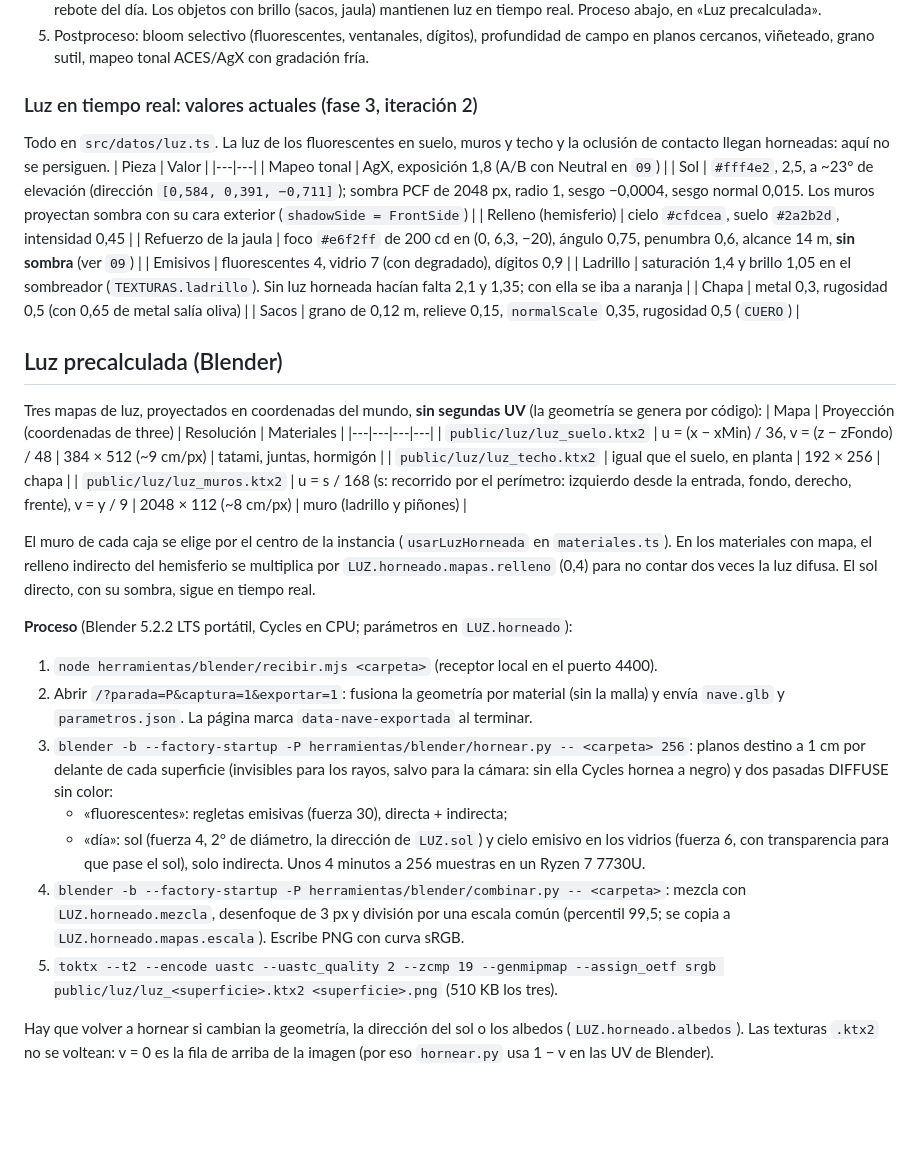
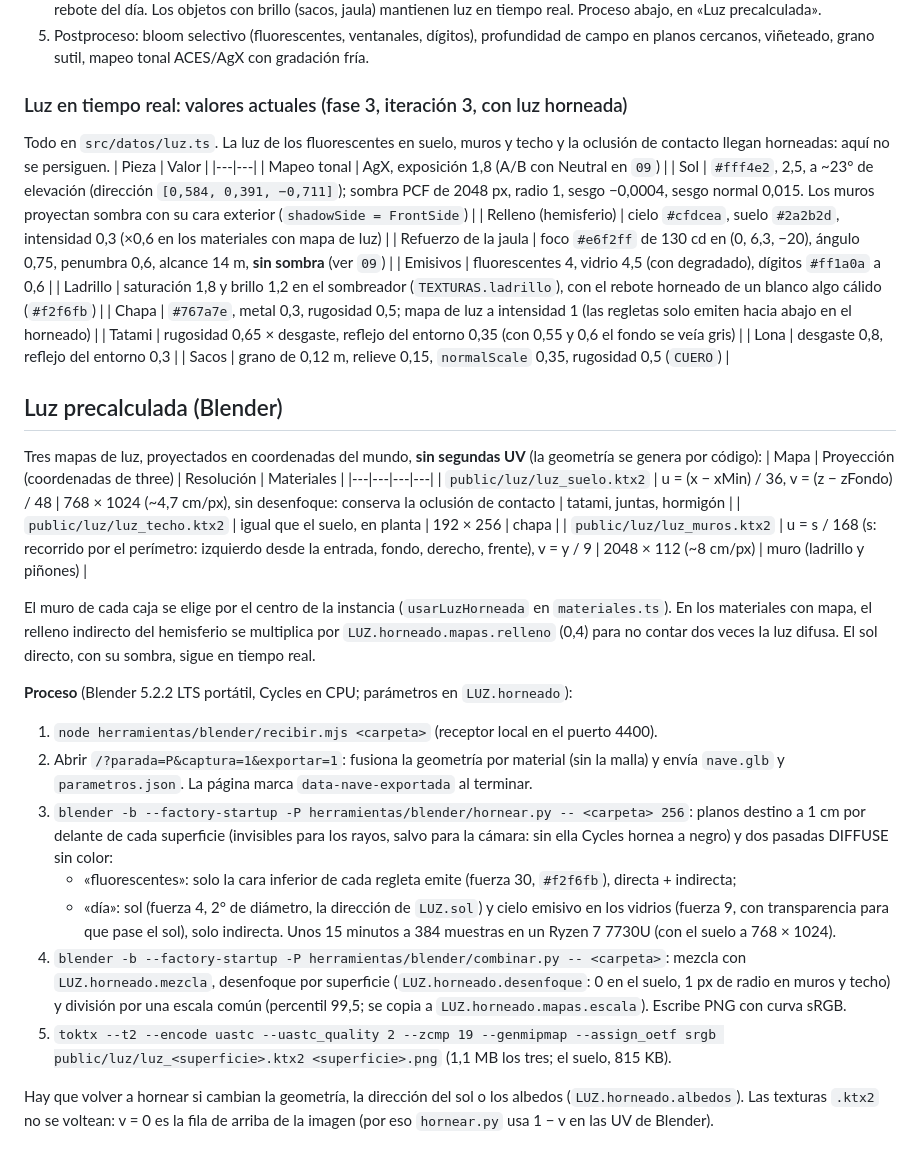
Before and after one commit to luisfdzs/boxrus, a Markdown page: docs/03-escena.md, the part around the change. Drawn GitHub-style; blank space fills up the shorter version.

Commit message:
Docs: iteration 3 lighting values

```diff
--- a/docs/03-escena.md
+++ b/docs/03-escena.md
@@ -91,24 +91,26 @@ A diferencia de Billaron, la escena es **estática y cerrada**, con pocos objeto
 4. **Luz precalculada** ✅ (aprobada por Luis, fase 3): horneada en Blender en suelo, muros y cubierta, con la luz de las regletas y el rebote del día. Los objetos con brillo (sacos, jaula) mantienen luz en tiempo real. Proceso abajo, en «Luz precalculada».
 5. Postproceso: bloom selectivo (fluorescentes, ventanales, dígitos), profundidad de campo en planos cercanos, viñeteado, grano sutil, mapeo tonal ACES/AgX con gradación fría.
 
-### Luz en tiempo real: valores actuales (fase 3, iteración 2)
+### Luz en tiempo real: valores actuales (fase 3, iteración 3, con luz horneada)
 Todo en `src/datos/luz.ts`. La luz de los fluorescentes en suelo, muros y techo y la oclusión de contacto llegan horneadas: aquí no se persiguen.
 | Pieza | Valor |
 |---|---|
 | Mapeo tonal | AgX, exposición 1,8 (A/B con Neutral en `09`) |
 | Sol | `#fff4e2`, 2,5, a ~23° de elevación (dirección `[0,584, 0,391, −0,711]`); sombra PCF de 2048 px, radio 1, sesgo −0,0004, sesgo normal 0,015. Los muros proyectan sombra con su cara exterior (`shadowSide = FrontSide`) |
-| Relleno (hemisferio) | cielo `#cfdcea`, suelo `#2a2b2d`, intensidad 0,45 |
-| Refuerzo de la jaula | foco `#e6f2ff` de 200 cd en (0, 6,3, −20), ángulo 0,75, penumbra 0,6, alcance 14 m, **sin sombra** (ver `09`) |
-| Emisivos | fluorescentes 4, vidrio 7 (con degradado), dígitos 0,9 |
-| Ladrillo | saturación 1,4 y brillo 1,05 en el sombreador (`TEXTURAS.ladrillo`). Sin luz horneada hacían falta 2,1 y 1,35; con ella se iba a naranja |
-| Chapa | metal 0,3, rugosidad 0,5 (con 0,65 de metal salía oliva) |
+| Relleno (hemisferio) | cielo `#cfdcea`, suelo `#2a2b2d`, intensidad 0,3 (×0,6 en los materiales con mapa de luz) |
+| Refuerzo de la jaula | foco `#e6f2ff` de 130 cd en (0, 6,3, −20), ángulo 0,75, penumbra 0,6, alcance 14 m, **sin sombra** (ver `09`) |
+| Emisivos | fluorescentes 4, vidrio 4,5 (con degradado), dígitos `#ff1a0a` a 0,6 |
+| Ladrillo | saturación 1,8 y brillo 1,2 en el sombreador (`TEXTURAS.ladrillo`), con el rebote horneado de un blanco algo cálido (`#f2f6fb`) |
+| Chapa | `#767a7e`, metal 0,3, rugosidad 0,5; mapa de luz a intensidad 1 (las regletas solo emiten hacia abajo en el horneado) |
+| Tatami | rugosidad 0,65 × desgaste, reflejo del entorno 0,35 (con 0,55 y 0,6 el fondo se veía gris) |
+| Lona | desgaste 0,8, reflejo del entorno 0,3 |
 | Sacos | grano de 0,12 m, relieve 0,15, `normalScale` 0,35, rugosidad 0,5 (`CUERO`) |
 
 ## Luz precalculada (Blender)
 Tres mapas de luz, proyectados en coordenadas del mundo, **sin segundas UV** (la geometría se genera por código):
 | Mapa | Proyección (coordenadas de three) | Resolución | Materiales |
 |---|---|---|---|
-| `public/luz/luz_suelo.ktx2` | u = (x − xMin) / 36, v = (z − zFondo) / 48 | 384 × 512 (~9 cm/px) | tatami, juntas, hormigón |
+| `public/luz/luz_suelo.ktx2` | u = (x − xMin) / 36, v = (z − zFondo) / 48 | 768 × 1024 (~4,7 cm/px), sin desenfoque: conserva la oclusión de contacto | tatami, juntas, hormigón |
 | `public/luz/luz_techo.ktx2` | igual que el suelo, en planta | 192 × 256 | chapa |
 | `public/luz/luz_muros.ktx2` | u = s / 168 (s: recorrido por el perímetro: izquierdo desde la entrada, fondo, derecho, frente), v = y / 9 | 2048 × 112 (~8 cm/px) | muro (ladrillo y piñones) |
 
@@ -118,10 +120,10 @@ El muro de cada caja se elige por el centro de la instancia (`usarLuzHorneada` e
 1. `node herramientas/blender/recibir.mjs <carpeta>` (receptor local en el puerto 4400).
 2. Abrir `/?parada=P&captura=1&exportar=1`: fusiona la geometría por material (sin la malla) y envía `nave.glb` y `parametros.json`. La página marca `data-nave-exportada` al terminar.
 3. `blender -b --factory-startup -P herramientas/blender/hornear.py -- <carpeta> 256`: planos destino a 1 cm por delante de cada superficie (invisibles para los rayos, salvo para la cámara: sin ella Cycles hornea a negro) y dos pasadas DIFFUSE sin color:
-   - «fluorescentes»: regletas emisivas (fuerza 30), directa + indirecta;
-   - «día»: sol (fuerza 4, 2° de diámetro, la dirección de `LUZ.sol`) y cielo emisivo en los vidrios (fuerza 6, con transparencia para que pase el sol), solo indirecta.
-   Unos 4 minutos a 256 muestras en un Ryzen 7 7730U.
-4. `blender -b --factory-startup -P herramientas/blender/combinar.py -- <carpeta>`: mezcla con `LUZ.horneado.mezcla`, desenfoque de 3 px y división por una escala común (percentil 99,5; se copia a `LUZ.horneado.mapas.escala`). Escribe PNG con curva sRGB.
-5. `toktx --t2 --encode uastc --uastc_quality 2 --zcmp 19 --genmipmap --assign_oetf srgb public/luz/luz_<superficie>.ktx2 <superficie>.png` (510 KB los tres).
+   - «fluorescentes»: solo la cara inferior de cada regleta emite (fuerza 30, `#f2f6fb`), directa + indirecta;
+   - «día»: sol (fuerza 4, 2° de diámetro, la dirección de `LUZ.sol`) y cielo emisivo en los vidrios (fuerza 9, con transparencia para que pase el sol), solo indirecta.
+   Unos 15 minutos a 384 muestras en un Ryzen 7 7730U (con el suelo a 768 × 1024).
+4. `blender -b --factory-startup -P herramientas/blender/combinar.py -- <carpeta>`: mezcla con `LUZ.horneado.mezcla`, desenfoque por superficie (`LUZ.horneado.desenfoque`: 0 en el suelo, 1 px de radio en muros y techo) y división por una escala común (percentil 99,5; se copia a `LUZ.horneado.mapas.escala`). Escribe PNG con curva sRGB.
+5. `toktx --t2 --encode uastc --uastc_quality 2 --zcmp 19 --genmipmap --assign_oetf srgb public/luz/luz_<superficie>.ktx2 <superficie>.png` (1,1 MB los tres; el suelo, 815 KB).
 
 Hay que volver a hornear si cambian la geometría, la dirección del sol o los albedos (`LUZ.horneado.albedos`). Las texturas `.ktx2` no se voltean: v = 0 es la fila de arriba de la imagen (por eso `hornear.py` usa 1 − v en las UV de Blender).
```
